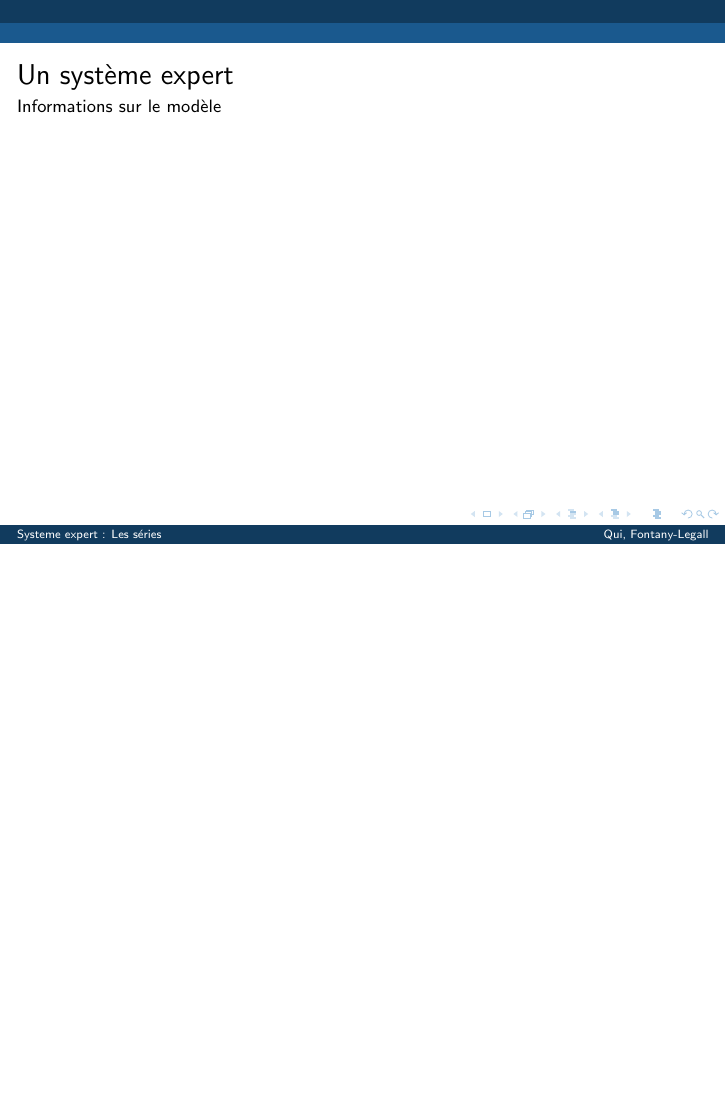
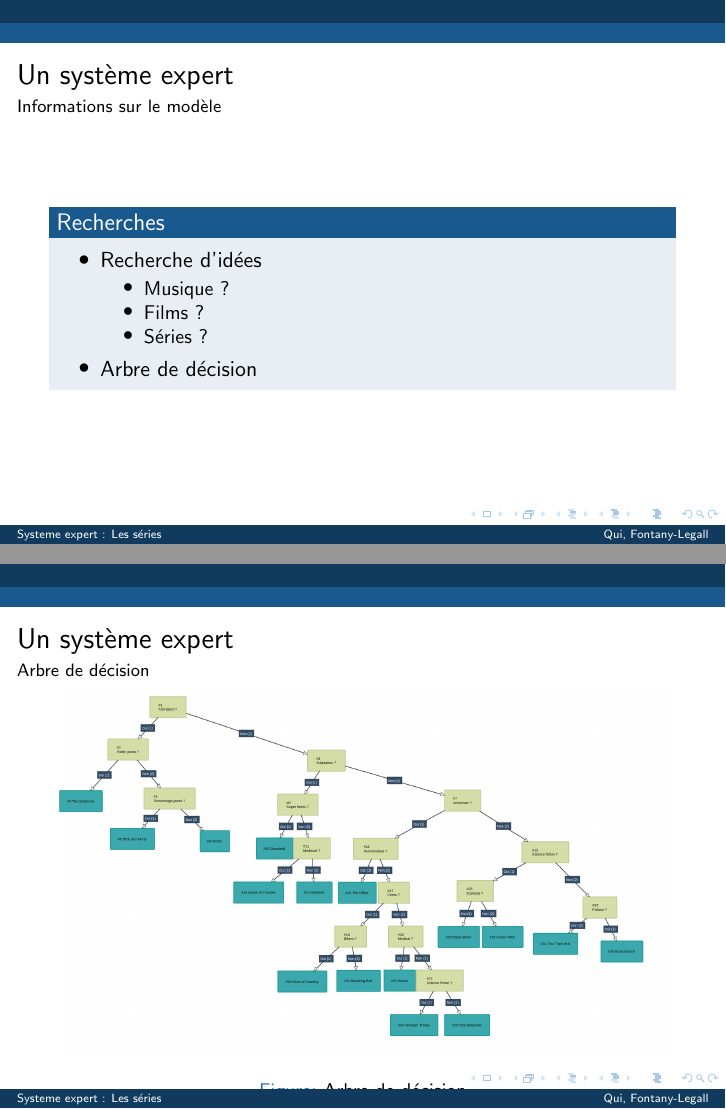
Before and after one commit to brandonfl/IA_SystemeExpert, LaTeX slides (Presentation/presentation.tex): page 2 of 2 before the commit and pages 2 and 3 of 6 after it, the two joined at a grey line, the shorter picture padded with empty space. Compiled offline with pdfLaTeX.

Commit message:
presentation finie

```diff
--- a/Presentation/presentation.tex
+++ b/Presentation/presentation.tex
@@ -16,13 +16,34 @@
 \begin{document}
 
 \begin{frame}
-
 \titlepage
 \end{frame}
-%\begin{frame}
-%\tableofcontents
-%\end{frame}
 
 \begin{frame}
 \frametitle{Un système expert}
 \framesubtitle {Informations sur le modèle}
+\begin{block}{Recherches}
+\begin{itemize}
+\item Recherche d'idées
+\begin{itemize}
+\item Musique ?
+\item Films ?
+\item Séries ?
+\end{itemize}
+\item Arbre de décision
+\end{itemize}
+\end{block}
+\end{frame}
+
+\begin{frame}
+\frametitle{Un système expert}
+\framesubtitle{Arbre de décision}
+\begin{figure}
+\includegraphics[scale=0.2]{arbre.png}
+\caption{Arbre de décision}
+\end{figure}
+\end{frame}
+
+\begin{frame}
+\frametitle{Un système expert}
+\framesubtitle{Arbre de décision}
```
Also changed, not shown: Presentation/arbre.png (added), Presentation/arbre_zoom.png (added), Presentation/exemple.png (added), Presentation/presentation.pdf (added), Presentation/presentation.tex (30 more changed lines), 7 other files.
